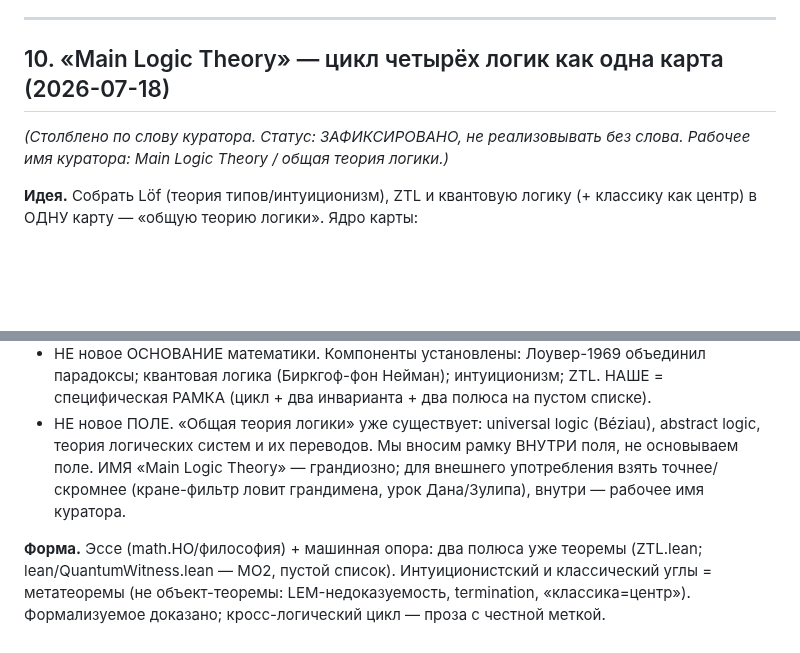
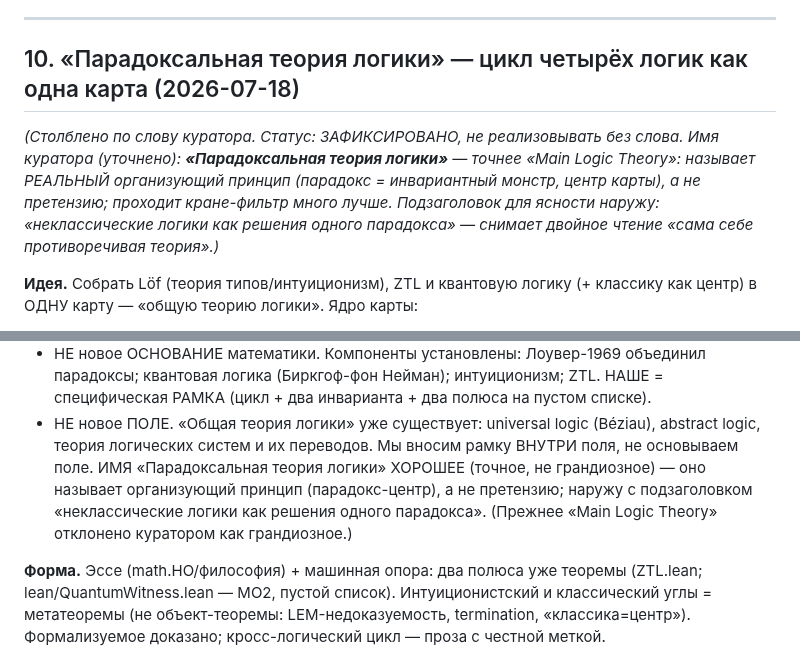
Before and after one commit to inventor1975/ZTL, a Markdown page: IDEAS.md, 2 parts joined by grey strips. GitHub-like rendering; blank space fills up the shorter version.

Commit message:
IDEAS #10: rename to 'Парадоксальная теория логики' (Paradoxical Theory of Logic)
The curator's better name: it names the actual organizing principle (the
paradox = the invariant monster, the center of the map) rather than a grand
claim, and passes the crank-filter far better than 'Main Logic Theory'
(rejected). Subtitle for external clarity: 'non-classical logics as solutions
to one paradox' — disambiguates from 'a self-contradictory theory'. Calibration
kept.

Co-Authored-By: Claude Fable 5 <noreply@anthropic.com>

```diff
--- a/IDEAS.md
+++ b/IDEAS.md
@@ -394,10 +394,14 @@ data/code: сейчас чистим данные, это чистит **пре
 
 ---
 
-## 10. «Main Logic Theory» — цикл четырёх логик как одна карта (2026-07-18)
+## 10. «Парадоксальная теория логики» — цикл четырёх логик как одна карта (2026-07-18)
 
 *(Столблено по слову куратора. Статус: ЗАФИКСИРОВАНО, не реализовывать без
-слова. Рабочее имя куратора: Main Logic Theory / общая теория логики.)*
+слова. Имя куратора (уточнено): **«Парадоксальная теория логики»** — точнее «Main
+Logic Theory»: называет РЕАЛЬНЫЙ организующий принцип (парадокс = инвариантный
+монстр, центр карты), а не претензию; проходит кране-фильтр много лучше.
+Подзаголовок для ясности наружу: «неклассические логики как решения одного
+парадокса» — снимает двойное чтение «сама себе противоречивая теория».)*
 
 **Идея.** Собрать Löf (теория типов/интуиционизм), ZTL и квантовую логику
 (+ классику как центр) в ОДНУ карту — «общую теорию логики». Ядро карты:
@@ -426,9 +430,10 @@ data/code: сейчас чистим данные, это чистит **пре
   специфическая РАМКА (цикл + два инварианта + два полюса на пустом списке).
 - НЕ новое ПОЛЕ. «Общая теория логики» уже существует: universal logic (Béziau),
   abstract logic, теория логических систем и их переводов. Мы вносим рамку
-  ВНУТРИ поля, не основываем поле. ИМЯ «Main Logic Theory» — грандиозно; для
-  внешнего употребления взять точнее/скромнее (кране-фильтр ловит грандимена,
-  урок Дана/Зулипа), внутри — рабочее имя куратора.
+  ВНУТРИ поля, не основываем поле. ИМЯ «Парадоксальная теория логики» ХОРОШЕЕ (точное, не грандиозное) —
+  оно называет организующий принцип (парадокс-центр), а не претензию; наружу
+  с подзаголовком «неклассические логики как решения одного парадокса».
+  (Прежнее «Main Logic Theory» отклонено куратором как грандиозное.)
 
 **Форма.** Эссе (math.HO/философия) + машинная опора: два полюса уже теоремы
 (ZTL.lean; lean/QuantumWitness.lean — MO2, пустой список). Интуиционистский и
```
